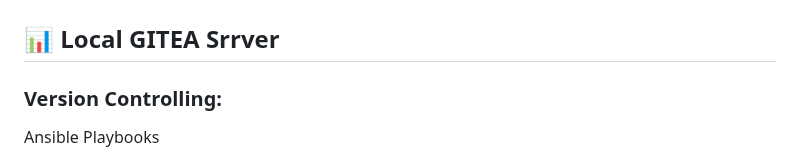
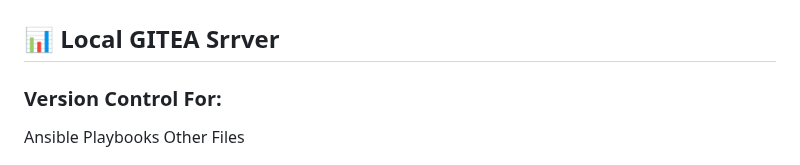
Before and after one commit to angsgit/devops_home_lab, a Markdown page: README.md, the part around the change. GitHub-like rendering.

Commit message:
update_readme

```diff
--- a/README.md
+++ b/README.md
@@ -20,9 +20,10 @@ A personal DevOps lab built on VMware using Multiple VMs, each with a dedicated
 ## 📸 Screenshots
 
 ## 📊 Local GITEA Srrver
-### Version Controlling:
+### Version Control For:
 
 Ansible Playbooks
+Other Files
 
 ![Local GITEA Server](git.png)
 
```
